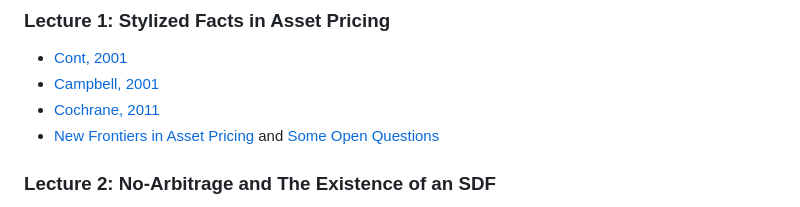
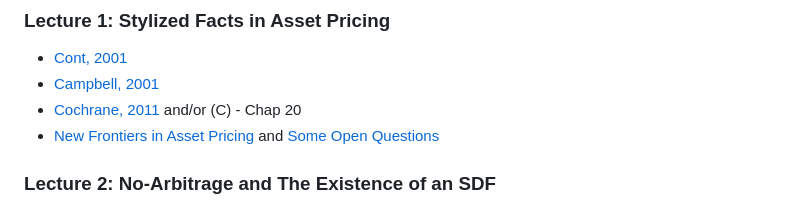
Before and after one commit to epge-classes/finance-1-2026, a Markdown page: Topics.md, the part around the change. Rendered like a GitHub page.

Commit message:
Update Cochrane reference in Lecture 1

```diff
--- a/Topics.md
+++ b/Topics.md
@@ -8,7 +8,7 @@ This is a collection of recommended readings and references.
 ### Lecture 1: Stylized Facts in Asset Pricing
 - [Cont, 2001](http://rama.cont.perso.math.cnrs.fr/pdf/empirical.pdf)
 - [Campbell, 2001](https://www.jstor.org/stable/222372)
-- [Cochrane, 2011](https://onlinelibrary.wiley.com/doi/10.1111/j.1540-6261.2011.01671.x)
+- [Cochrane, 2011](https://onlinelibrary.wiley.com/doi/10.1111/j.1540-6261.2011.01671.x) and/or (C) - Chap 20
 - [New Frontiers in Asset Pricing](https://www.youtube.com/watch?v=JzdZmvH8kpA) and [Some Open Questions](https://www.youtube.com/watch?v=9JwliAf-Ulc)
 
 ### Lecture 2: No-Arbitrage and The Existence of an SDF
```
